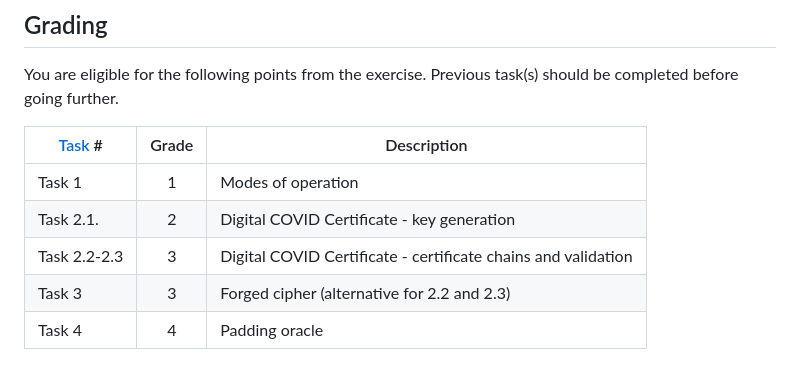
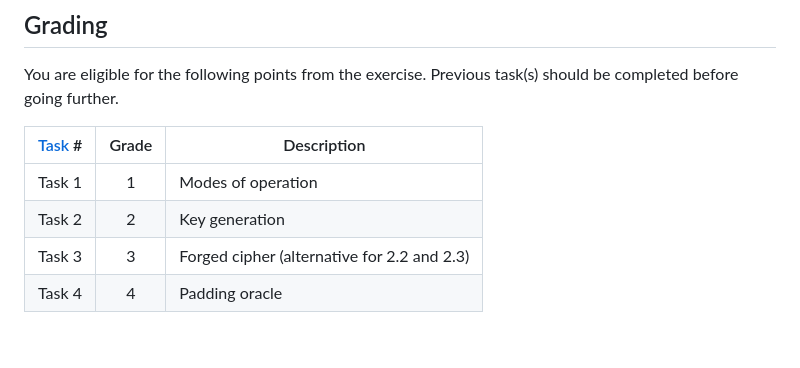
Before and after one commit to ouspg/CryptoCourse, a Markdown page: 2.Cryptographic_security_and_block_ciphers/README.md, the part around the change. GitHub-like rendering; blank space fills up the shorter version.

```diff
--- a/2.Cryptographic_security_and_block_ciphers/README.md
+++ b/2.Cryptographic_security_and_block_ciphers/README.md
@@ -19,8 +19,7 @@ You are eligible for the following points from the exercise. Previous task(s) sh
 [Task](Task) #|Grade|Description|
 -----|:---:|-----------|
 Task 1 | 1 | Modes of operation
-Task 2.1. | 2 | Digital COVID Certificate - key generation
-Task 2.2-2.3 | 3 | Digital COVID Certificate - certificate chains and validation
+Task 2 | 2 | Key generation
 Task 3 | 3 | Forged cipher (alternative for 2.2 and 2.3)
 Task 4 | 4 | Padding oracle
 
```
